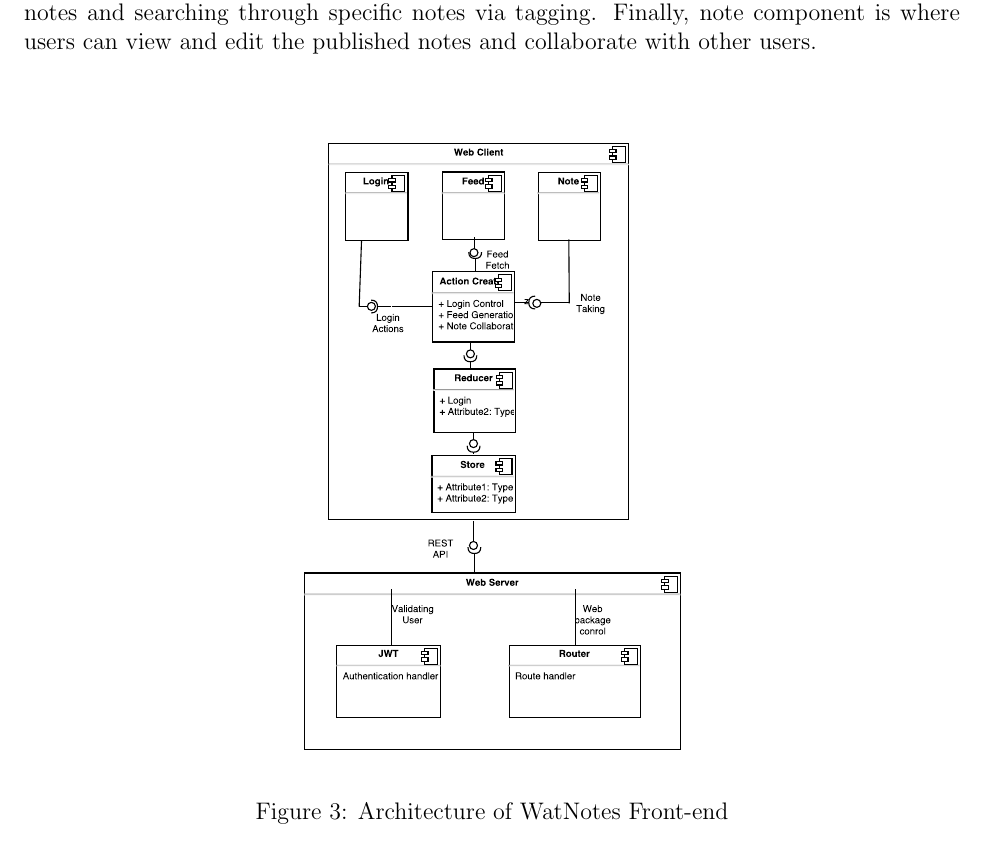
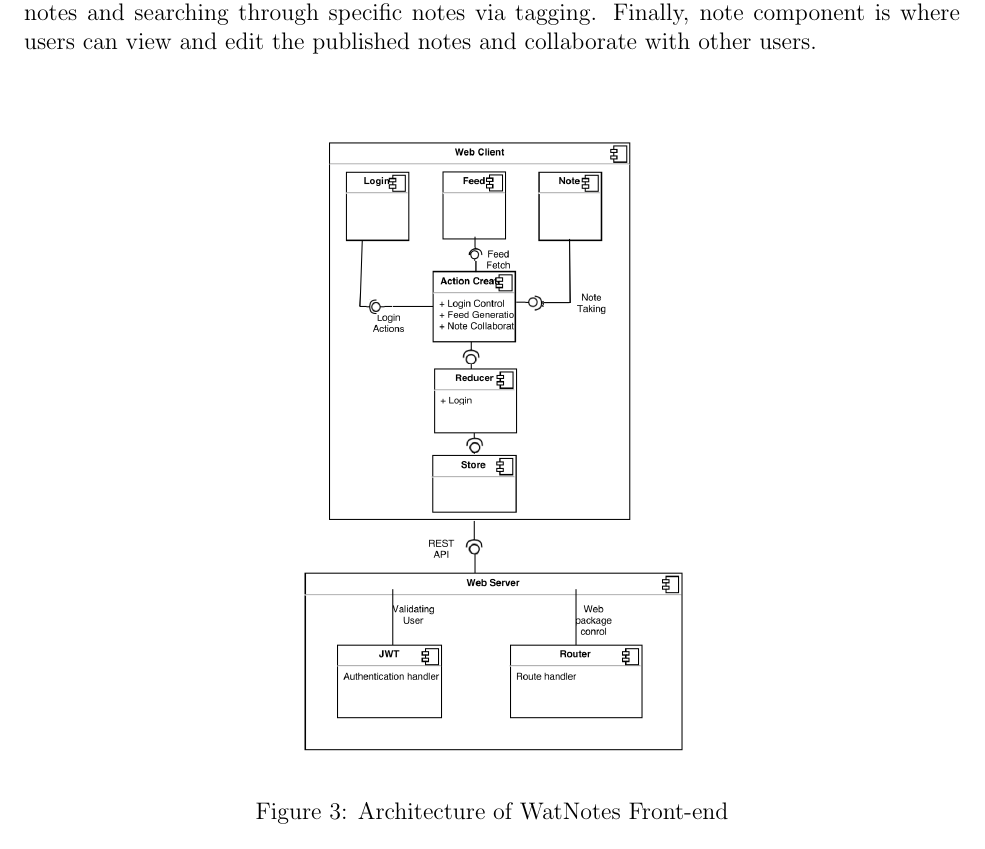
Before and after one commit to m-socha/SE464Project, a LaTeX document (arch_desc/report.tex): part of page 6 of 14, cut so that both start at the same text. Compiled offline with pdfLaTeX.

Commit message:
Corrected the frontend architecture diagram

```diff
--- a/arch_desc/report.tex
+++ b/arch_desc/report.tex
@@ -129,7 +129,7 @@
   The front-end architecture consists of mainly three components: Login, Feed and Note. As the name suggested, the login component is responsible for authenticating the user via acquiring JWT from the web server. Feed Component handles all the main actions which users can perform in our application. The actions include discovering the user's customized notes and searching through specific notes via tagging. Finally, note component is where users can view and edit the published notes and collaborate with other users. \\
 
   \begin{figure}[H]
-    \includegraphics[width=\textwidth]{assets/frontend_architecture.pdf}
+    \includegraphics[width=\textwidth]{assets/frontend_architecture.png}
     \caption{Architecture of WatNotes Front-end}
   \end{figure}
 
```
Also changed, not shown: arch_desc/assets/frontend_architecture.png (added).
